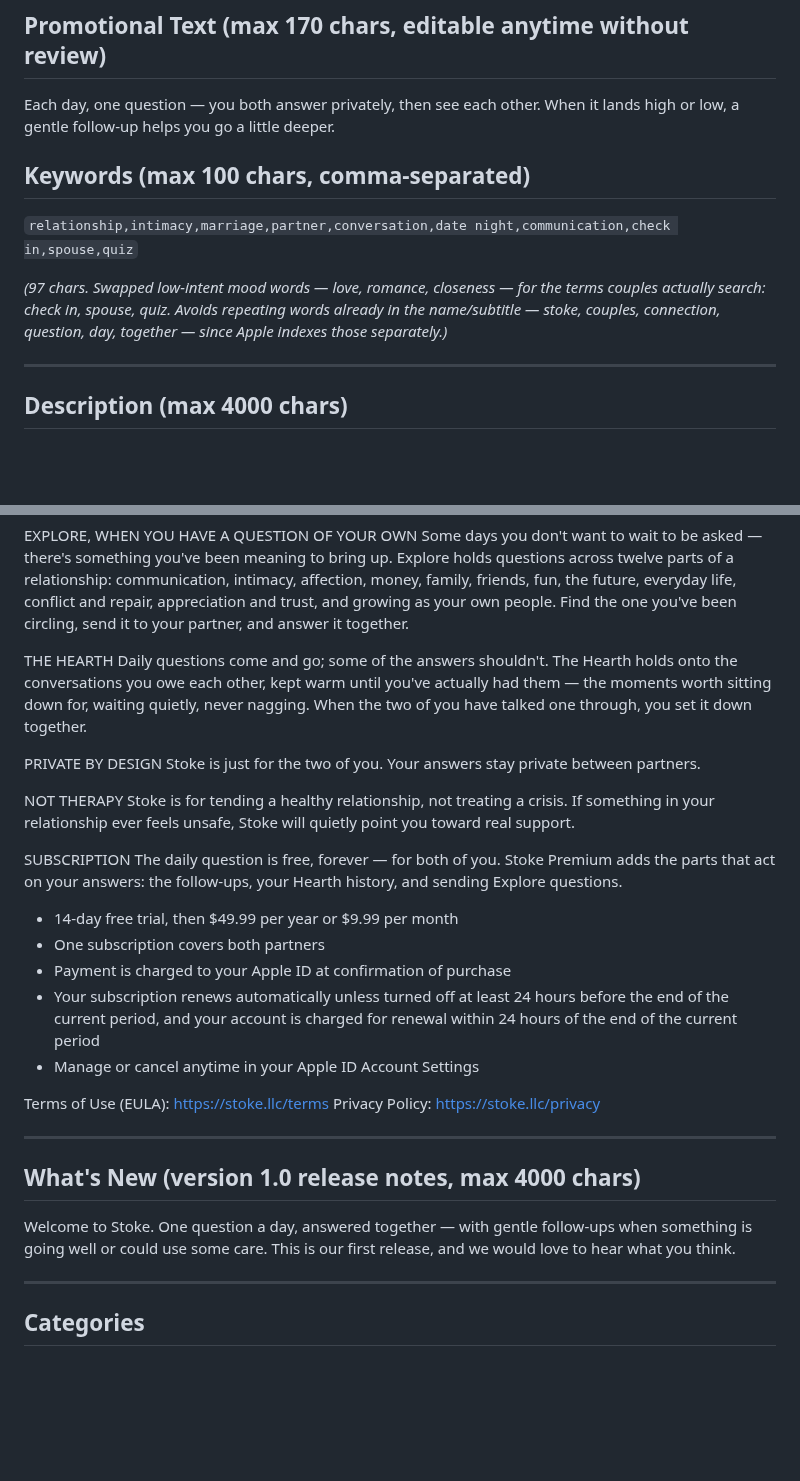
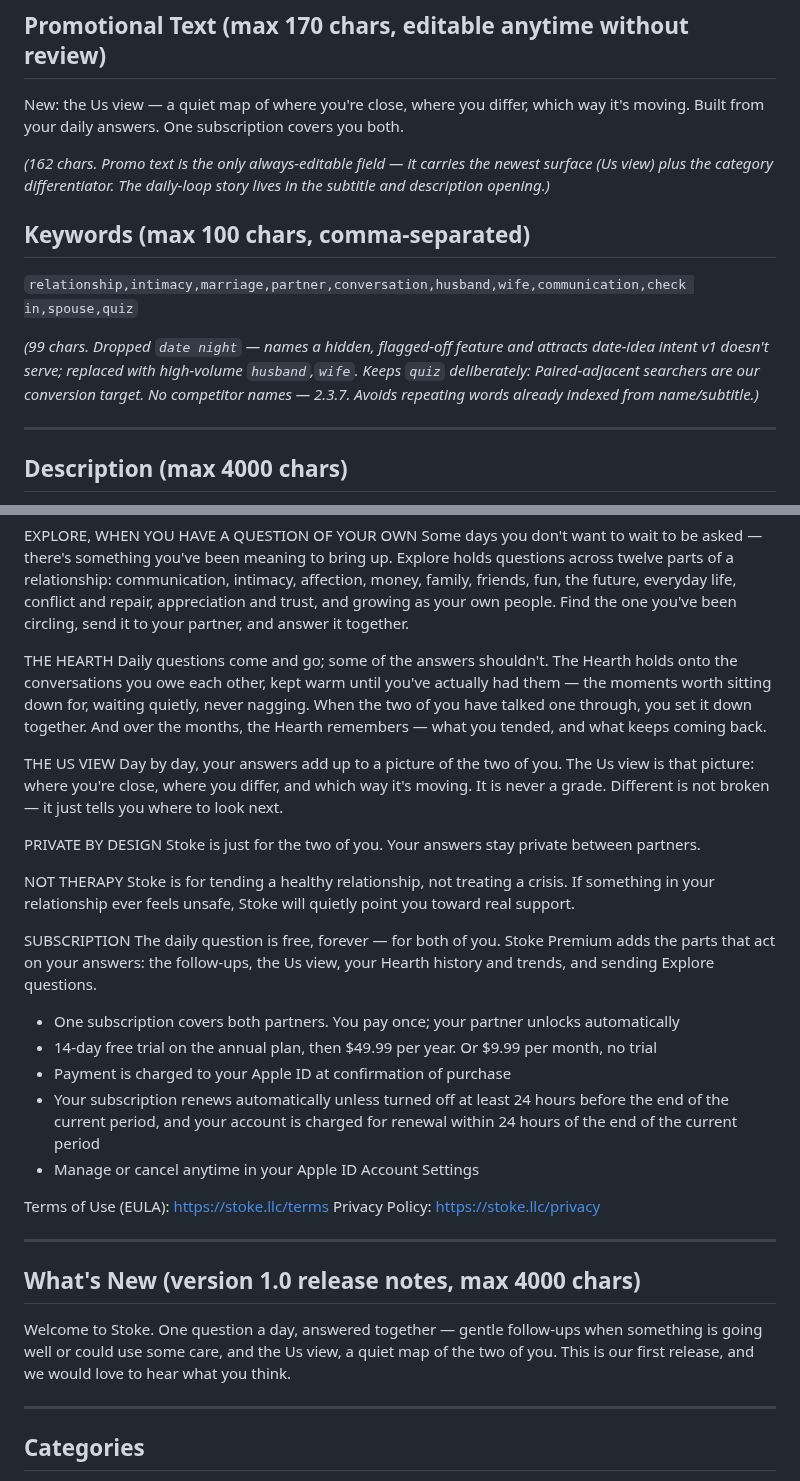
Before and after one commit to adamcurtiswarner-crypto/Closer, a Markdown page: STORE_METADATA.md, 2 parts joined by grey strips. Drawn GitHub-style; blank space fills up the shorter version.

```diff
--- a/STORE_METADATA.md
+++ b/STORE_METADATA.md
@@ -21,12 +21,14 @@ Alternatives if you prefer:
 **One question a day, together**  *(28)*
 
 ## Promotional Text (max 170 chars, editable anytime without review)
-Each day, one question — you both answer privately, then see each other. When it lands high or low, a gentle follow-up helps you go a little deeper.
+New: the Us view — a quiet map of where you're close, where you differ, which way it's moving. Built from your daily answers. One subscription covers you both.
+
+*(162 chars. Promo text is the only always-editable field — it carries the newest surface (Us view) plus the category differentiator. The daily-loop story lives in the subtitle and description opening.)*
 
 ## Keywords (max 100 chars, comma-separated)
-`relationship,intimacy,marriage,partner,conversation,date night,communication,check in,spouse,quiz`
+`relationship,intimacy,marriage,partner,conversation,husband,wife,communication,check in,spouse,quiz`
 
-*(97 chars. Swapped low-intent mood words — love, romance, closeness — for the terms couples actually search: check in, spouse, quiz. Avoids repeating words already in the name/subtitle — stoke, couples, connection, question, day, together — since Apple indexes those separately.)*
+*(99 chars. Dropped `date night` — names a hidden, flagged-off feature and attracts date-idea intent v1 doesn't serve; replaced with high-volume `husband`,`wife`. Keeps `quiz` deliberately: Paired-adjacent searchers are our conversion target. No competitor names — 2.3.7. Avoids repeating words already indexed from name/subtitle.)*
 
 ---
 
@@ -49,7 +51,10 @@ EXPLORE, WHEN YOU HAVE A QUESTION OF YOUR OWN
 Some days you don't want to wait to be asked — there's something you've been meaning to bring up. Explore holds questions across twelve parts of a relationship: communication, intimacy, affection, money, family, friends, fun, the future, everyday life, conflict and repair, appreciation and trust, and growing as your own people. Find the one you've been circling, send it to your partner, and answer it together.
 
 THE HEARTH
-Daily questions come and go; some of the answers shouldn't. The Hearth holds onto the conversations you owe each other, kept warm until you've actually had them — the moments worth sitting down for, waiting quietly, never nagging. When the two of you have talked one through, you set it down together.
+Daily questions come and go; some of the answers shouldn't. The Hearth holds onto the conversations you owe each other, kept warm until you've actually had them — the moments worth sitting down for, waiting quietly, never nagging. When the two of you have talked one through, you set it down together. And over the months, the Hearth remembers — what you tended, and what keeps coming back.
+
+THE US VIEW
+Day by day, your answers add up to a picture of the two of you. The Us view is that picture: where you're close, where you differ, and which way it's moving. It is never a grade. Different is not broken — it just tells you where to look next.
 
 PRIVATE BY DESIGN
 Stoke is just for the two of you. Your answers stay private between partners.
@@ -58,9 +63,9 @@ NOT THERAPY
 Stoke is for tending a healthy relationship, not treating a crisis. If something in your relationship ever feels unsafe, Stoke will quietly point you toward real support.
 
 SUBSCRIPTION
-The daily question is free, forever — for both of you. Stoke Premium adds the parts that act on your answers: the follow-ups, your Hearth history, and sending Explore questions.
-- 14-day free trial, then $49.99 per year or $9.99 per month
-- One subscription covers both partners
+The daily question is free, forever — for both of you. Stoke Premium adds the parts that act on your answers: the follow-ups, the Us view, your Hearth history and trends, and sending Explore questions.
+- One subscription covers both partners. You pay once; your partner unlocks automatically
+- 14-day free trial on the annual plan, then $49.99 per year. Or $9.99 per month, no trial
 - Payment is charged to your Apple ID at confirmation of purchase
 - Your subscription renews automatically unless turned off at least 24 hours before the end of the current period, and your account is charged for renewal within 24 hours of the end of the current period
 - Manage or cancel anytime in your Apple ID Account Settings
@@ -72,7 +77,7 @@ Privacy Policy: https://stoke.llc/privacy
 
 ## What's New (version 1.0 release notes, max 4000 chars)
 
-Welcome to Stoke. One question a day, answered together — with gentle follow-ups when something is going well or could use some care. This is our first release, and we would love to hear what you think.
+Welcome to Stoke. One question a day, answered together — gentle follow-ups when something is going well or could use some care, and the Us view, a quiet map of the two of you. This is our first release, and we would love to hear what you think.
 
 ---
 
```
Also changed, not shown: other parts of STORE_METADATA.md (+2 -1 lines), docs/store/screenshot-shot-list.md (+14 -9 lines).
